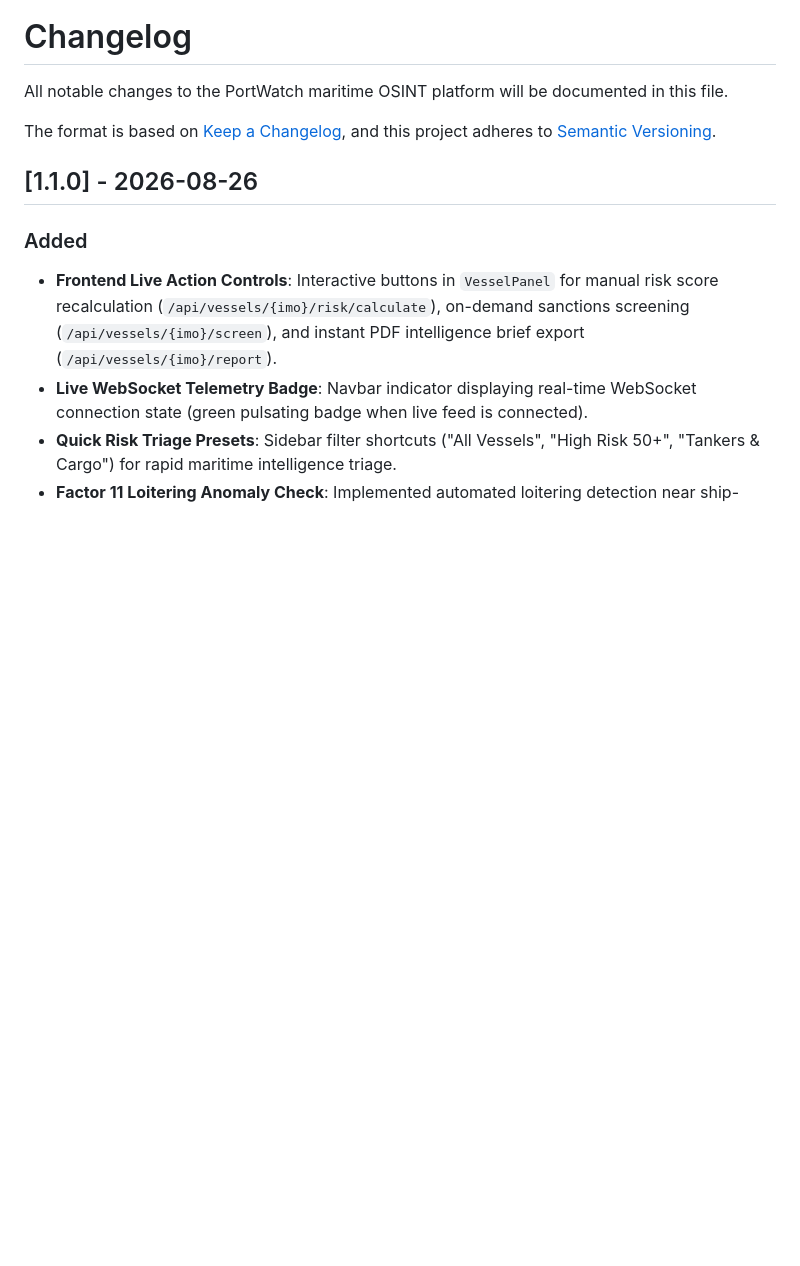
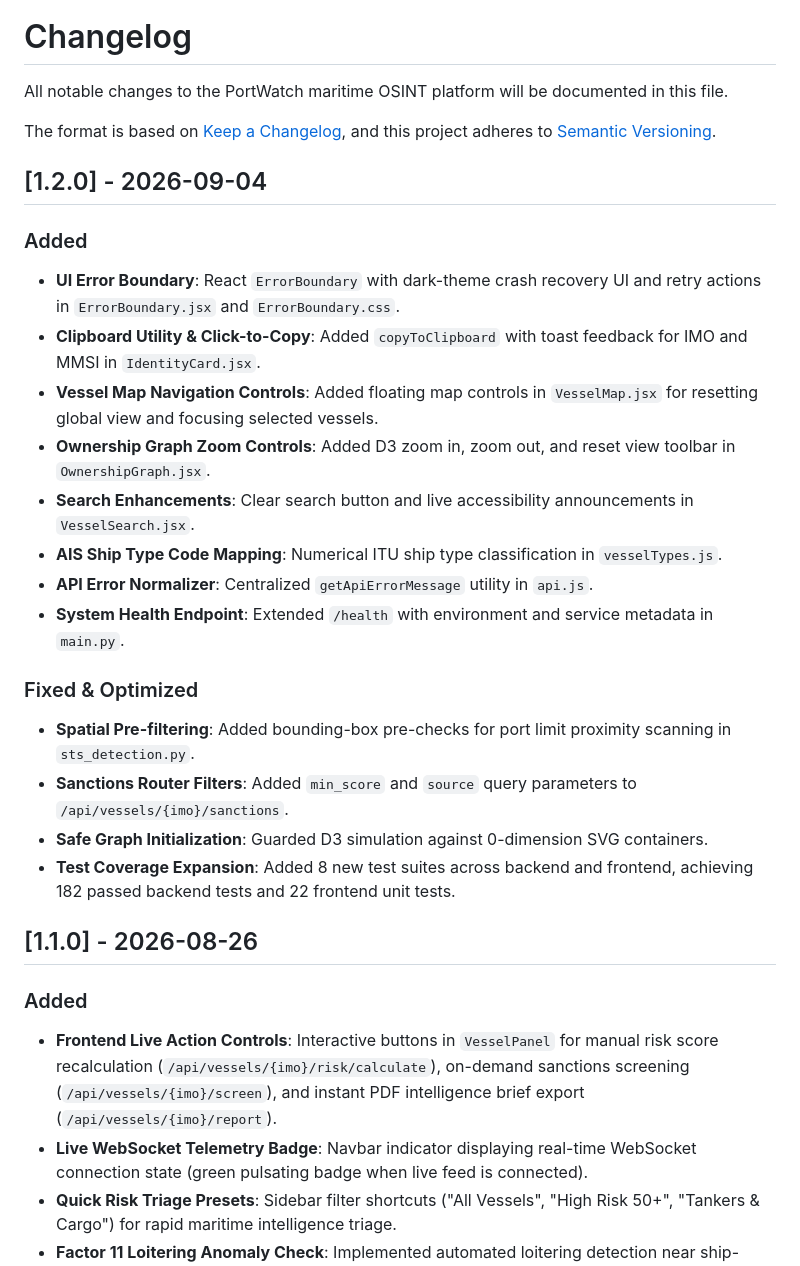
Before and after one commit to ayush-singh-0601/portwatch, a Markdown page: CHANGELOG.md, the part around the change. GitHub-like rendering; blank space fills up the shorter version.

Commit message:
chore(release): final verification of end-to-end integration and asset build

```diff
--- a/CHANGELOG.md
+++ b/CHANGELOG.md
@@ -4,6 +4,24 @@ All notable changes to the PortWatch maritime OSINT platform will be documented
 
 The format is based on [Keep a Changelog](https://keepachangelog.com/en/1.0.0/),
 and this project adheres to [Semantic Versioning](https://semver.org/spec/v2.0.0.html).
+
+## [1.2.0] - 2026-09-04
+
+### Added
+- **UI Error Boundary**: React `ErrorBoundary` with dark-theme crash recovery UI and retry actions in `ErrorBoundary.jsx` and `ErrorBoundary.css`.
+- **Clipboard Utility & Click-to-Copy**: Added `copyToClipboard` with toast feedback for IMO and MMSI in `IdentityCard.jsx`.
+- **Vessel Map Navigation Controls**: Added floating map controls in `VesselMap.jsx` for resetting global view and focusing selected vessels.
+- **Ownership Graph Zoom Controls**: Added D3 zoom in, zoom out, and reset view toolbar in `OwnershipGraph.jsx`.
+- **Search Enhancements**: Clear search button and live accessibility announcements in `VesselSearch.jsx`.
+- **AIS Ship Type Code Mapping**: Numerical ITU ship type classification in `vesselTypes.js`.
+- **API Error Normalizer**: Centralized `getApiErrorMessage` utility in `api.js`.
+- **System Health Endpoint**: Extended `/health` with environment and service metadata in `main.py`.
+
+### Fixed & Optimized
+- **Spatial Pre-filtering**: Added bounding-box pre-checks for port limit proximity scanning in `sts_detection.py`.
+- **Sanctions Router Filters**: Added `min_score` and `source` query parameters to `/api/vessels/{imo}/sanctions`.
+- **Safe Graph Initialization**: Guarded D3 simulation against 0-dimension SVG containers.
+- **Test Coverage Expansion**: Added 8 new test suites across backend and frontend, achieving 182 passed backend tests and 22 frontend unit tests.
 
 ## [1.1.0] - 2026-08-26
 
```
